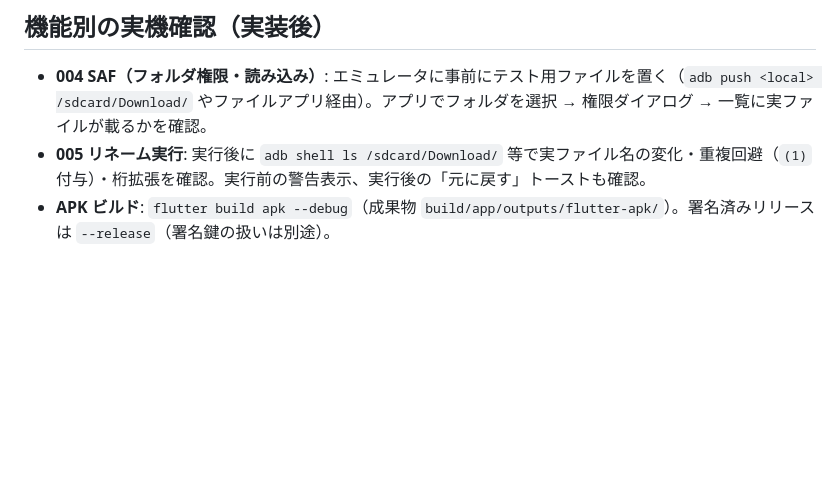
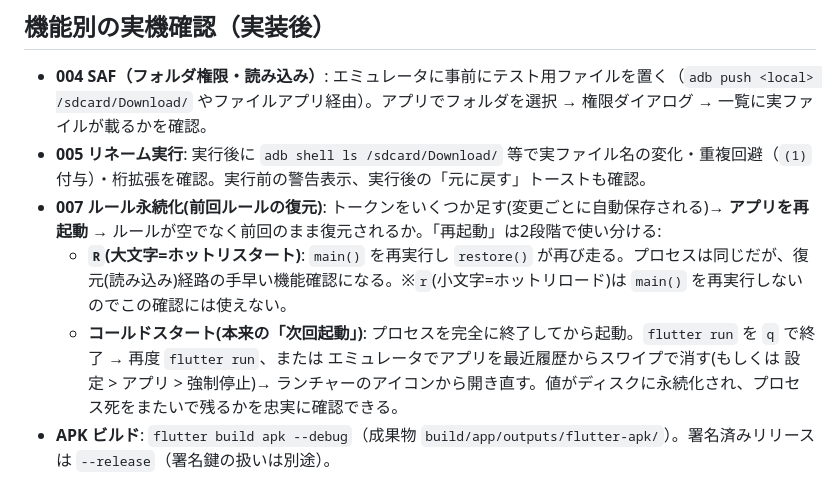
Before and after one commit to shimmen3141/batch-rename-master, a Markdown page: docs/development/emulator-verification.md, the part around the change. GitHub-like rendering; blank space fills up the shorter version.

Commit message:
docs: エミュレータ確認に 007 永続化(再起動セマンティクス)を追記
R=ホットリスタート(main 再実行)とコールドスタート(プロセス完全終了)の
使い分けを明記。r=ホットリロードでは確認できない点も注記。

```diff
--- a/docs/development/emulator-verification.md
+++ b/docs/development/emulator-verification.md
@@ -41,6 +41,9 @@ flutter run -d <device_id>                 # 実行。r=ホットリロード /
 
 - **004 SAF（フォルダ権限・読み込み）**: エミュレータに事前にテスト用ファイルを置く（`adb push <local> /sdcard/Download/` やファイルアプリ経由）。アプリでフォルダを選択 → 権限ダイアログ → 一覧に実ファイルが載るかを確認。
 - **005 リネーム実行**: 実行後に `adb shell ls /sdcard/Download/` 等で実ファイル名の変化・重複回避（`(1)` 付与）・桁拡張を確認。実行前の警告表示、実行後の「元に戻す」トーストも確認。
+- **007 ルール永続化(前回ルールの復元)**: トークンをいくつか足す(変更ごとに自動保存される)→ **アプリを再起動** → ルールが空でなく前回のまま復元されるか。「再起動」は2段階で使い分ける:
+  - **`R`(大文字=ホットリスタート)**: `main()` を再実行し `restore()` が再び走る。プロセスは同じだが、復元(読み込み)経路の手早い機能確認になる。※`r`(小文字=ホットリロード)は `main()` を再実行しないのでこの確認には使えない。
+  - **コールドスタート(本来の「次回起動」)**: プロセスを完全に終了してから起動。`flutter run` を `q` で終了 → 再度 `flutter run`、または エミュレータでアプリを最近履歴からスワイプで消す(もしくは 設定 > アプリ > 強制停止)→ ランチャーのアイコンから開き直す。値がディスクに永続化され、プロセス死をまたいで残るかを忠実に確認できる。
 - **APK ビルド**: `flutter build apk --debug`（成果物 `build/app/outputs/flutter-apk/`）。署名済みリリースは `--release`（署名鍵の扱いは別途）。
 
 ## 注意
```
